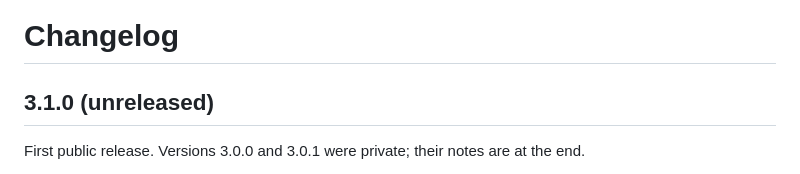
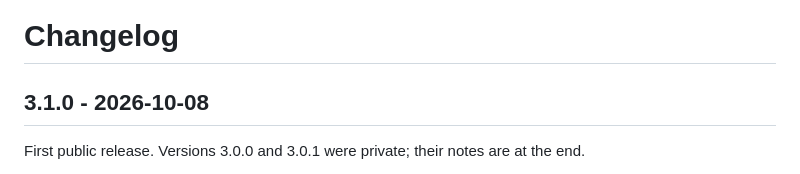
Before and after one commit to salvadoraveldano/r-googlesheets4, a Markdown page: CHANGELOG.md, the part around the change. Rendered like a GitHub page.

Commit message:
Date the 3.1.0 release
Co-Authored-By: Claude Sonnet 5.5 <noreply@anthropic.com>

```diff
--- a/CHANGELOG.md
+++ b/CHANGELOG.md
@@ -1,6 +1,6 @@
 # Changelog
 
-## 3.1.0 (unreleased)
+## 3.1.0 - 2026-10-08
 
 First public release. Versions 3.0.0 and 3.0.1 were private; their notes are at the end.
 
```
